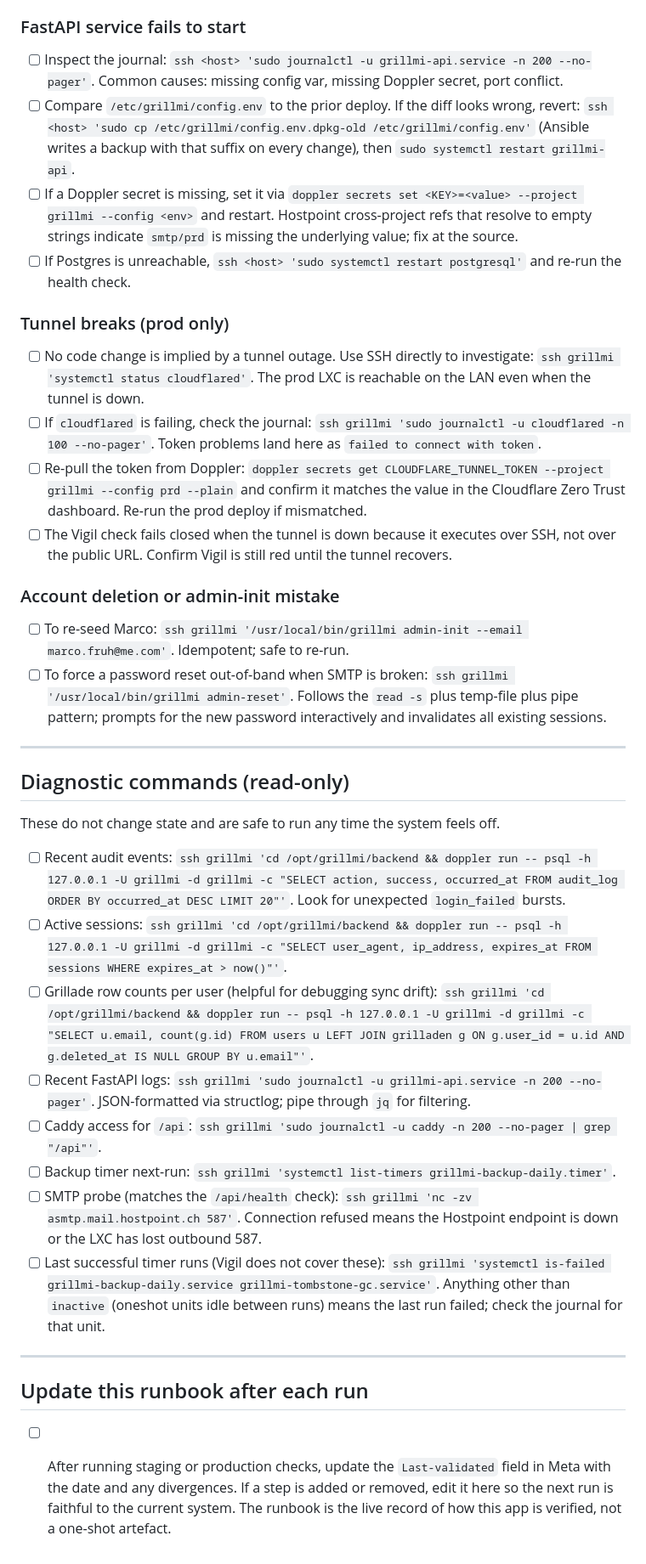
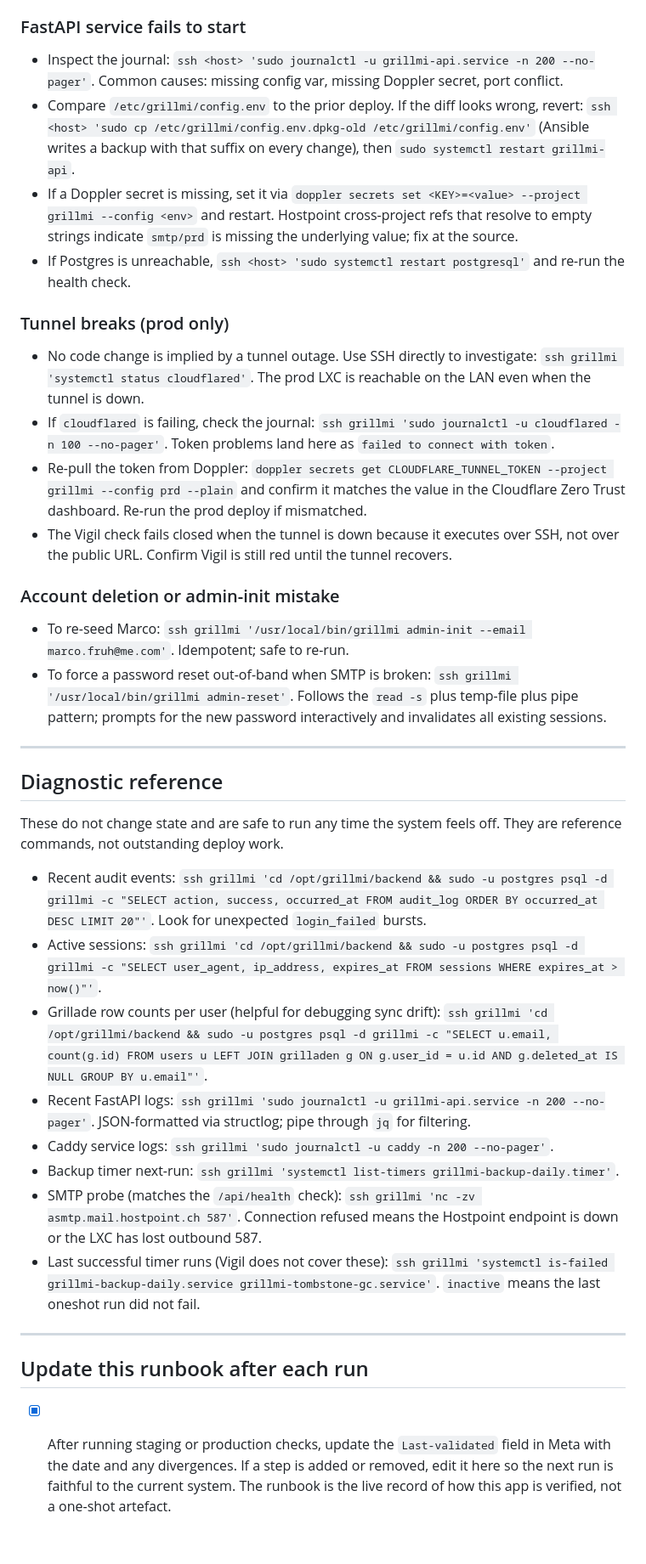
Before and after one commit to MAF27/grillmi, a Markdown page: resources/runbooks/260428-accounts-and-sync.md, the part around one of its changes. Shown at 85% size. Drawn GitHub-style.

Commit message:
Update accounts runbook completion state

```diff
--- a/resources/runbooks/260428-accounts-and-sync.md
+++ b/resources/runbooks/260428-accounts-and-sync.md
@@ -84,40 +86,40 @@ Run these from the Mac after the prod deploy completes. The first user (Marco) i
 
 ### FastAPI service fails to start
 
-- [ ] Inspect the journal: `ssh <host> 'sudo journalctl -u grillmi-api.service -n 200 --no-pager'`. Common causes: missing config var, missing Doppler secret, port conflict.
-- [ ] Compare `/etc/grillmi/config.env` to the prior deploy. If the diff looks wrong, revert: `ssh <host> 'sudo cp /etc/grillmi/config.env.dpkg-old /etc/grillmi/config.env'` (Ansible writes a backup with that suffix on every change), then `sudo systemctl restart grillmi-api`.
-- [ ] If a Doppler secret is missing, set it via `doppler secrets set <KEY>=<value> --project grillmi --config <env>` and restart. Hostpoint cross-project refs that resolve to empty strings indicate `smtp/prd` is missing the underlying value; fix at the source.
-- [ ] If Postgres is unreachable, `ssh <host> 'sudo systemctl restart postgresql'` and re-run the health check.
+- Inspect the journal: `ssh <host> 'sudo journalctl -u grillmi-api.service -n 200 --no-pager'`. Common causes: missing config var, missing Doppler secret, port conflict.
+- Compare `/etc/grillmi/config.env` to the prior deploy. If the diff looks wrong, revert: `ssh <host> 'sudo cp /etc/grillmi/config.env.dpkg-old /etc/grillmi/config.env'` (Ansible writes a backup with that suffix on every change), then `sudo systemctl restart grillmi-api`.
+- If a Doppler secret is missing, set it via `doppler secrets set <KEY>=<value> --project grillmi --config <env>` and restart. Hostpoint cross-project refs that resolve to empty strings indicate `smtp/prd` is missing the underlying value; fix at the source.
+- If Postgres is unreachable, `ssh <host> 'sudo systemctl restart postgresql'` and re-run the health check.
 
 ### Tunnel breaks (prod only)
 
-- [ ] No code change is implied by a tunnel outage. Use SSH directly to investigate: `ssh grillmi 'systemctl status cloudflared'`. The prod LXC is reachable on the LAN even when the tunnel is down.
-- [ ] If `cloudflared` is failing, check the journal: `ssh grillmi 'sudo journalctl -u cloudflared -n 100 --no-pager'`. Token problems land here as `failed to connect with token`.
-- [ ] Re-pull the token from Doppler: `doppler secrets get CLOUDFLARE_TUNNEL_TOKEN --project grillmi --config prd --plain` and confirm it matches the value in the Cloudflare Zero Trust dashboard. Re-run the prod deploy if mismatched.
-- [ ] The Vigil check fails closed when the tunnel is down because it executes over SSH, not over the public URL. Confirm Vigil is still red until the tunnel recovers.
+- No code change is implied by a tunnel outage. Use SSH directly to investigate: `ssh grillmi 'systemctl status cloudflared'`. The prod LXC is reachable on the LAN even when the tunnel is down.
+- If `cloudflared` is failing, check the journal: `ssh grillmi 'sudo journalctl -u cloudflared -n 100 --no-pager'`. Token problems land here as `failed to connect with token`.
+- Re-pull the token from Doppler: `doppler secrets get CLOUDFLARE_TUNNEL_TOKEN --project grillmi --config prd --plain` and confirm it matches the value in the Cloudflare Zero Trust dashboard. Re-run the prod deploy if mismatched.
+- The Vigil check fails closed when the tunnel is down because it executes over SSH, not over the public URL. Confirm Vigil is still red until the tunnel recovers.
 
 ### Account deletion or admin-init mistake
 
-- [ ] To re-seed Marco: `ssh grillmi '/usr/local/bin/grillmi admin-init --email marco.fruh@me.com'`. Idempotent; safe to re-run.
-- [ ] To force a password reset out-of-band when SMTP is broken: `ssh grillmi '/usr/local/bin/grillmi admin-reset'`. Follows the `read -s` plus temp-file plus pipe pattern; prompts for the new password interactively and invalidates all existing sessions.
+- To re-seed Marco: `ssh grillmi '/usr/local/bin/grillmi admin-init --email marco.fruh@me.com'`. Idempotent; safe to re-run.
+- To force a password reset out-of-band when SMTP is broken: `ssh grillmi '/usr/local/bin/grillmi admin-reset'`. Follows the `read -s` plus temp-file plus pipe pattern; prompts for the new password interactively and invalidates all existing sessions.
 
 ---
 
-## Diagnostic commands (read-only)
+## Diagnostic reference
 
-These do not change state and are safe to run any time the system feels off.
+These do not change state and are safe to run any time the system feels off. They are reference commands, not outstanding deploy work.
 
-- [ ] Recent audit events: `ssh grillmi 'cd /opt/grillmi/backend && doppler run -- psql -h 127.0.0.1 -U grillmi -d grillmi -c "SELECT action, success, occurred_at FROM audit_log ORDER BY occurred_at DESC LIMIT 20"'`. Look for unexpected `login_failed` bursts.
-- [ ] Active sessions: `ssh grillmi 'cd /opt/grillmi/backend && doppler run -- psql -h 127.0.0.1 -U grillmi -d grillmi -c "SELECT user_agent, ip_address, expires_at FROM sessions WHERE expires_at > now()"'`.
-- [ ] Grillade row counts per user (helpful for debugging sync drift): `ssh grillmi 'cd /opt/grillmi/backend && doppler run -- psql -h 127.0.0.1 -U grillmi -d grillmi -c "SELECT u.email, count(g.id) FROM users u LEFT JOIN grilladen g ON g.user_id = u.id AND g.deleted_at IS NULL GROUP BY u.email"'`.
-- [ ] Recent FastAPI logs: `ssh grillmi 'sudo journalctl -u grillmi-api.service -n 200 --no-pager'`. JSON-formatted via structlog; pipe through `jq` for filtering.
-- [ ] Caddy access for `/api`: `ssh grillmi 'sudo journalctl -u caddy -n 200 --no-pager | grep "/api"'`.
-- [ ] Backup timer next-run: `ssh grillmi 'systemctl list-timers grillmi-backup-daily.timer'`.
-- [ ] SMTP probe (matches the `/api/health` check): `ssh grillmi 'nc -zv asmtp.mail.hostpoint.ch 587'`. Connection refused means the Hostpoint endpoint is down or the LXC has lost outbound 587.
-- [ ] Last successful timer runs (Vigil does not cover these): `ssh grillmi 'systemctl is-failed grillmi-backup-daily.service grillmi-tombstone-gc.service'`. Anything other than `inactive` (oneshot units idle between runs) means the last run failed; check the journal for that unit.
+- Recent audit events: `ssh grillmi 'cd /opt/grillmi/backend && sudo -u postgres psql -d grillmi -c "SELECT action, success, occurred_at FROM audit_log ORDER BY occurred_at DESC LIMIT 20"'`. Look for unexpected `login_failed` bursts.
+- Active sessions: `ssh grillmi 'cd /opt/grillmi/backend && sudo -u postgres psql -d grillmi -c "SELECT user_agent, ip_address, expires_at FROM sessions WHERE expires_at > now()"'`.
+- Grillade row counts per user (helpful for debugging sync drift): `ssh grillmi 'cd /opt/grillmi/backend && sudo -u postgres psql -d grillmi -c "SELECT u.email, count(g.id) FROM users u LEFT JOIN grilladen g ON g.user_id = u.id AND g.deleted_at IS NULL GROUP BY u.email"'`.
+- Recent FastAPI logs: `ssh grillmi 'sudo journalctl -u grillmi-api.service -n 200 --no-pager'`. JSON-formatted via structlog; pipe through `jq` for filtering.
+- Caddy service logs: `ssh grillmi 'sudo journalctl -u caddy -n 200 --no-pager'`.
+- Backup timer next-run: `ssh grillmi 'systemctl list-timers grillmi-backup-daily.timer'`.
+- SMTP probe (matches the `/api/health` check): `ssh grillmi 'nc -zv asmtp.mail.hostpoint.ch 587'`. Connection refused means the Hostpoint endpoint is down or the LXC has lost outbound 587.
+- Last successful timer runs (Vigil does not cover these): `ssh grillmi 'systemctl is-failed grillmi-backup-daily.service grillmi-tombstone-gc.service'`. `inactive` means the last oneshot run did not fail.
 
 ---
 
 ## Update this runbook after each run
 
-- [ ] After running staging or production checks, update the `Last-validated` field in Meta with the date and any divergences. If a step is added or removed, edit it here so the next run is faithful to the current system. The runbook is the live record of how this app is verified, not a one-shot artefact.
+- [x] After running staging or production checks, update the `Last-validated` field in Meta with the date and any divergences. If a step is added or removed, edit it here so the next run is faithful to the current system. The runbook is the live record of how this app is verified, not a one-shot artefact.
```
Also changed, not shown: other parts of resources/runbooks/260428-accounts-and-sync.md (+21 -19 lines).
